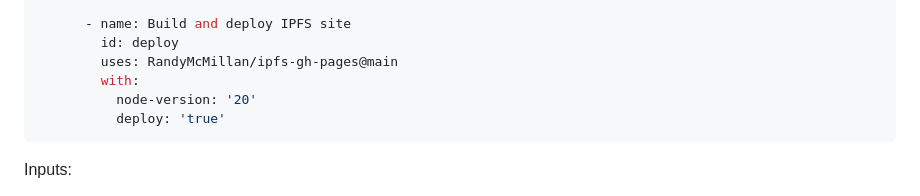
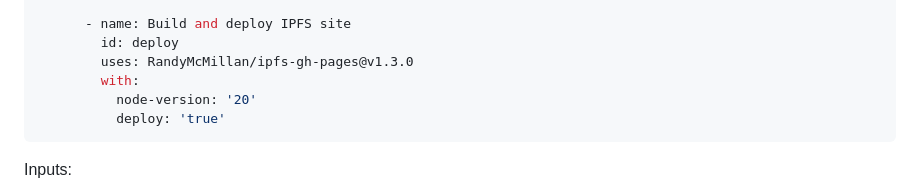
Before and after one commit to RandyMcMillan/ipfs-gh-pages, a Markdown page: README.md, the part around the change. GitHub-like rendering.

Commit message:
Pin action ref to v1.3.0

```diff
--- a/README.md
+++ b/README.md
@@ -85,7 +85,7 @@ jobs:
 
       - name: Build and deploy IPFS site
         id: deploy
-        uses: RandyMcMillan/ipfs-gh-pages@main
+        uses: RandyMcMillan/ipfs-gh-pages@v1.3.0
         with:
           node-version: '20'
           deploy: 'true'
```
